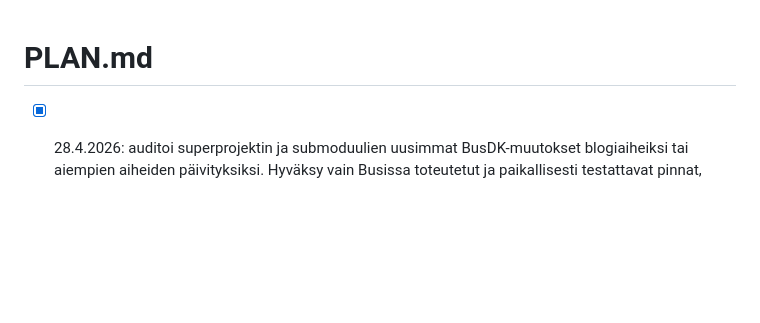
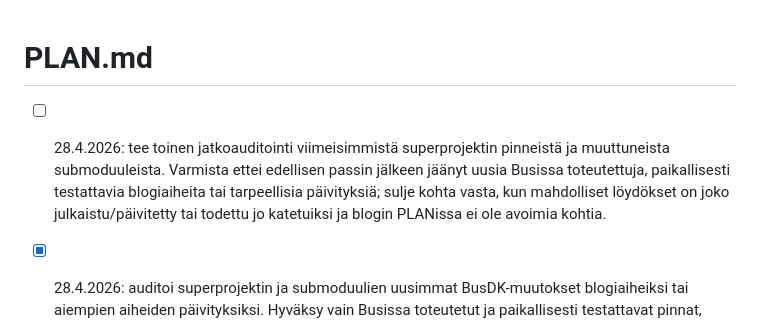
Before and after one commit to busdk/busdk.com, a Markdown page: PLAN.md, the part around the change. GitHub-like rendering; blank space fills up the shorter version.

Commit message:
Start second recent Bus feature audit

```diff
--- a/PLAN.md
+++ b/PLAN.md
@@ -1,5 +1,6 @@
 # PLAN.md
 
+- [ ] 28.4.2026: tee toinen jatkoauditointi viimeisimmistä superprojektin pinneistä ja muuttuneista submoduuleista. Varmista ettei edellisen passin jälkeen jäänyt uusia Busissa toteutettuja, paikallisesti testattavia blogiaiheita tai tarpeellisia päivityksiä; sulje kohta vasta, kun mahdolliset löydökset on joko julkaistu/päivitetty tai todettu jo katetuiksi ja blogin PLANissa ei ole avoimia kohtia.
 - [x] 28.4.2026: auditoi superprojektin ja submoduulien uusimmat BusDK-muutokset blogiaiheiksi tai aiempien aiheiden päivityksiksi. Hyväksy vain Busissa toteutetut ja paikallisesti testattavat pinnat, varmista jokainen aihe git-diffillä, README/helpillä ja soveltuvilla moduleiden testeillä, ja sulje tämä kohta vasta kun blogiin ei jää avoimia PLAN-kohtia.
 - [x] Päivitä aiempia 25.-26.4.2026 auth-, provider-, integraatio- ja UpCloud-artikkeleita 28.4.2026 auditin perusteella: public auth route aliasit, Events-listenerien `/readyz`-valmius, container account ownership -suodatus ja runnerin SSH TCP -valmiusodotus. Varmista jokainen väite moduulien README/help/test-pinnasta ja aja koskevien moduulien testit/e2e ennen sulkemista.
 - [x] 27.4.2026: kirjoita artikkeli `bus-work`-moduulista, jossa durable work streamit kulkevat Bus Eventsin yli, työ voidaan lähettää yhdelle tai usealle vastaanottajalle, `show`/`watch`/`wait` käyttävät replay/follow-mallia ja työ ei ole sidottu Codexiin, kontteihin tai yhteen worker-tyyppiin.
```
